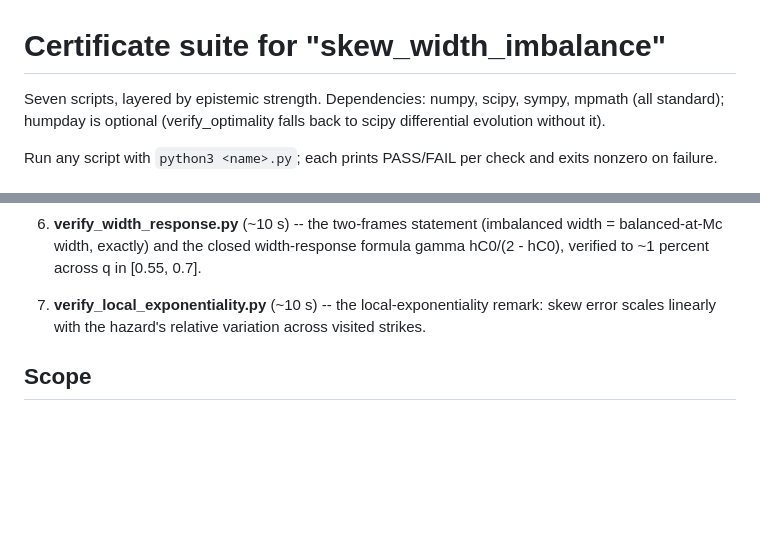
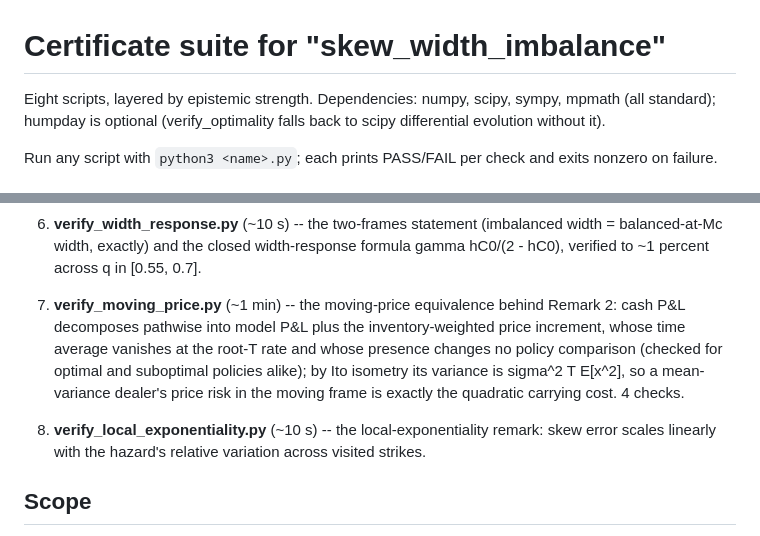
Before and after one commit to microprediction/inventory, a Markdown page: papers/skew_width_imbalance/README_certificates.md, 2 parts joined by grey strips. Rendered like a GitHub page; blank space fills up the shorter version.

Commit message:
README: eighth certificate (moving-price equivalence)
Co-Authored-By: Claude Fable 5 <noreply@anthropic.com>

```diff
--- a/papers/skew_width_imbalance/README_certificates.md
+++ b/papers/skew_width_imbalance/README_certificates.md
@@ -1,6 +1,6 @@
 # Certificate suite for "skew_width_imbalance"
 
-Seven scripts, layered by epistemic strength. Dependencies: numpy, scipy,
+Eight scripts, layered by epistemic strength. Dependencies: numpy, scipy,
 sympy, mpmath (all standard); humpday is optional (verify_optimality
 falls back to scipy differential evolution without it).
 
@@ -54,7 +54,16 @@ and exits nonzero on failure.
    width-response formula gamma hC0/(2 - hC0), verified to ~1 percent
    across q in [0.55, 0.7].
 
-7. **verify_local_exponentiality.py** (~10 s) -- the local-exponentiality
+7. **verify_moving_price.py** (~1 min) -- the moving-price equivalence
+   behind Remark 2: cash P&L decomposes pathwise into model P&L plus the
+   inventory-weighted price increment, whose time average vanishes at
+   the root-T rate and whose presence changes no policy comparison
+   (checked for optimal and suboptimal policies alike); by Ito isometry
+   its variance is sigma^2 T E[x^2], so a mean-variance dealer's price
+   risk in the moving frame is exactly the quadratic carrying cost.
+   4 checks.
+
+8. **verify_local_exponentiality.py** (~10 s) -- the local-exponentiality
    remark: skew error scales linearly with the hazard's relative
    variation across visited strikes.
 
```
